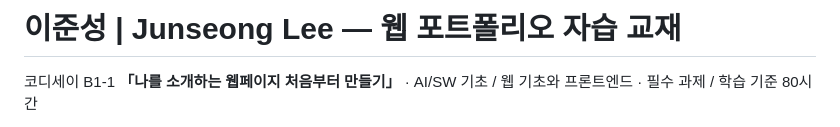
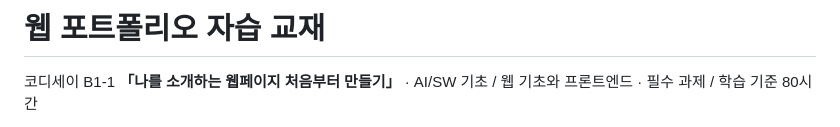
Before and after one commit to gareal2117/codyssey-b1-1-personal-portfolio, a Markdown page: README.md, the part around the change. GitHub-like rendering.

Commit message:
Revise README title and content for clarity
Updated the title and clarified the purpose of the document.

```diff
--- a/README.md
+++ b/README.md
@@ -1,4 +1,4 @@
-# 이준성 | Junseong Lee — 웹 포트폴리오 자습 교재
+# 웹 포트폴리오 자습 교재
 
 코디세이 B1-1 **「나를 소개하는 웹페이지 처음부터 만들기」** · AI/SW 기초 / 웹 기초와 프론트엔드 · 필수 과제 / 학습 기준 80시간
 
```
